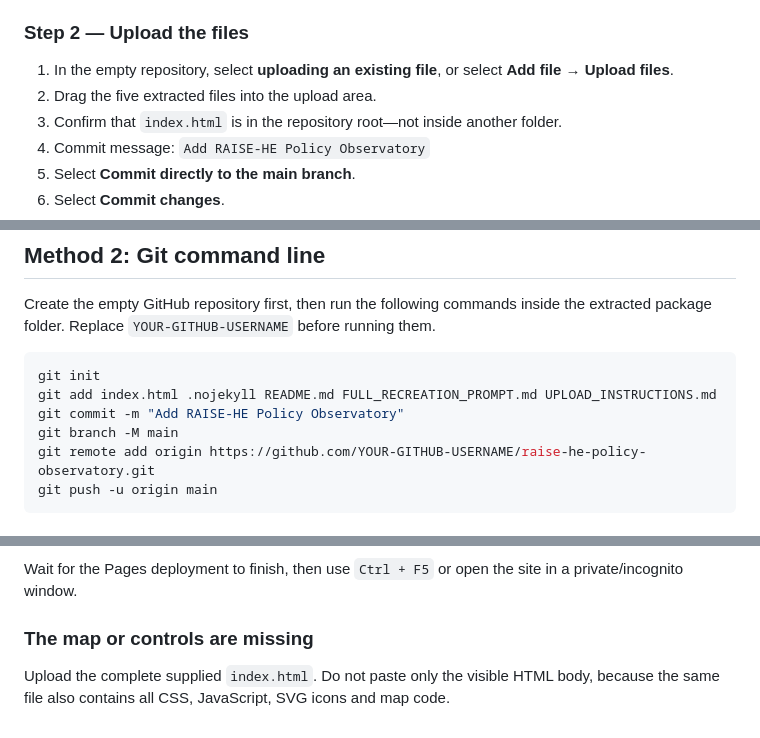
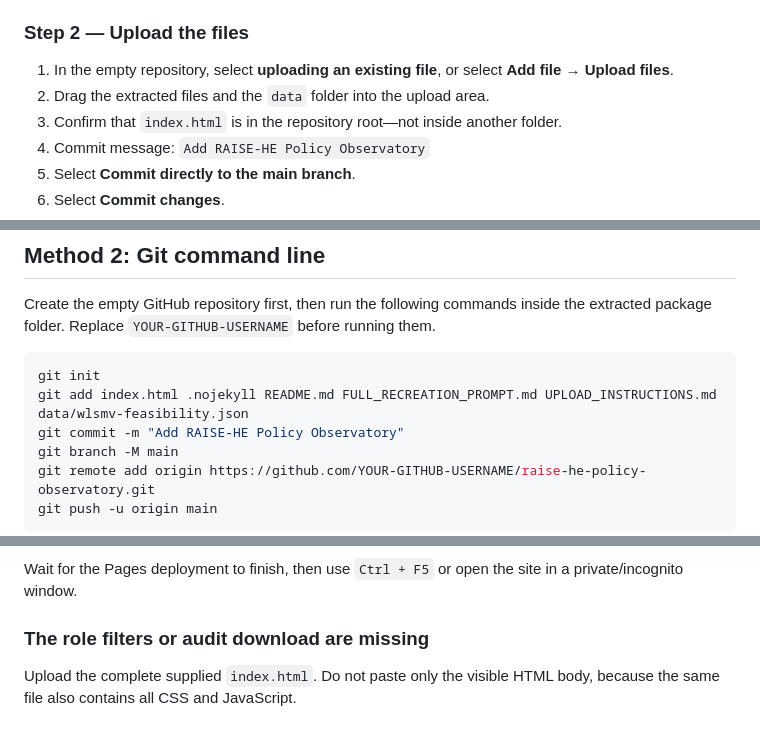
Before and after one commit to Arif0336gif/raise-he-policy-observatory, a Markdown page: UPLOAD_INSTRUCTIONS.md, 3 parts joined by grey strips. GitHub-like rendering.

Commit message:
Update deployment instructions for audit data

````diff
--- a/UPLOAD_INSTRUCTIONS.md
+++ b/UPLOAD_INSTRUCTIONS.md
@@ -25,7 +26,7 @@ Extract the supplied ZIP package first. Upload these files—not the ZIP itself
 ### Step 2 — Upload the files
 
 1. In the empty repository, select **uploading an existing file**, or select **Add file → Upload files**.
-2. Drag the five extracted files into the upload area.
+2. Drag the extracted files and the `data` folder into the upload area.
 3. Confirm that `index.html` is in the repository root—not inside another folder.
 4. Commit message: `Add RAISE-HE Policy Observatory`
 5. Select **Commit directly to the main branch**.
@@ -52,7 +53,7 @@ Create the empty GitHub repository first, then run the following commands inside
 
 ```bash
 git init
-git add index.html .nojekyll README.md FULL_RECREATION_PROMPT.md UPLOAD_INSTRUCTIONS.md
+git add index.html .nojekyll README.md FULL_RECREATION_PROMPT.md UPLOAD_INSTRUCTIONS.md data/wlsmv-feasibility.json
 git commit -m "Add RAISE-HE Policy Observatory"
 git branch -M main
 git remote add origin https://github.com/YOUR-GITHUB-USERNAME/raise-he-policy-observatory.git
@@ -87,6 +88,6 @@ Confirm that:
 
 Wait for the Pages deployment to finish, then use `Ctrl + F5` or open the site in a private/incognito window.
 
-### The map or controls are missing
+### The role filters or audit download are missing
 
-Upload the complete supplied `index.html`. Do not paste only the visible HTML body, because the same file also contains all CSS, JavaScript, SVG icons and map code.
+Upload the complete supplied `index.html`. Do not paste only the visible HTML body, because the same file also contains all CSS and JavaScript.
````
Also changed, not shown: other parts of UPLOAD_INSTRUCTIONS.md (+1 -0 lines).
